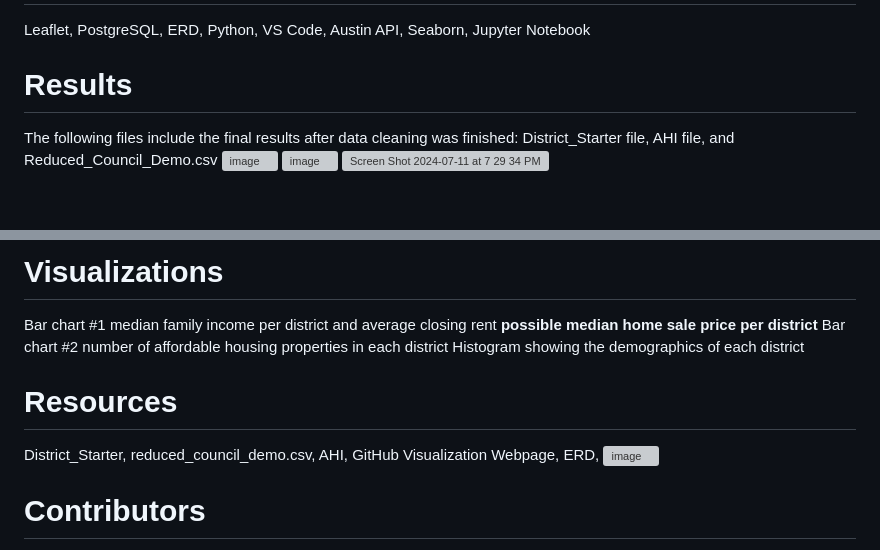
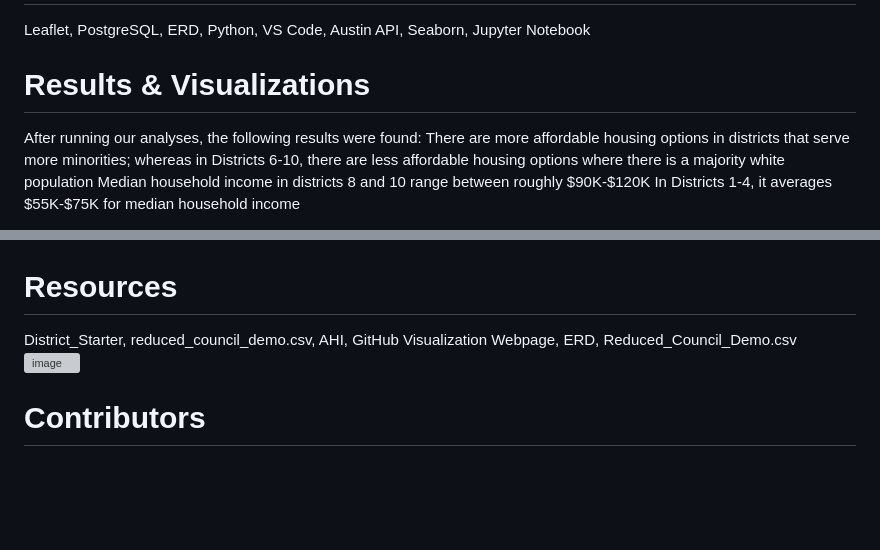
Before and after one commit to parrisburton715/affordable_housing, a Markdown page: README.md, 2 parts joined by grey strips. GitHub-like rendering; blank space fills up the shorter version; grey boxes are pictures that could not be loaded.

```diff
--- a/README.md
+++ b/README.md
@@ -9,8 +9,12 @@ In conducting this project, several ethical considerations were made to ensure r
 # Software/Libraries/Tools
 Leaflet, PostgreSQL, ERD, Python, VS Code, Austin API, Seaborn, Jupyter Notebook
 
-# Results
-The following files include the final results after data cleaning was finished: District_Starter file, AHI file, and Reduced_Council_Demo.csv
+# Results & Visualizations
+After running our analyses, the following results were found:
+  There are more affordable housing options in districts that serve more minorities; whereas in Districts 6-10, there are less affordable housing options where there is a majority white population
+  Median household income in districts 8 and 10 range between roughly $90K-$120K
+  In Districts 1-4, it averages $55K-$75K for median household income
+
 ![image](https://github.com/user-attachments/assets/8884baa6-dd1e-4686-8f71-208d8bebe6cc)
 ![image](https://github.com/user-attachments/assets/b7c4e340-f543-4fa8-b40e-14aafe2ed80d)
 ![Screen Shot 2024-07-11 at 7 29 34 PM](https://github.com/user-attachments/assets/9415537a-b493-4d40-8934-9dc9fe7838ca)
@@ -17,14 +23,7 @@ The following files include the final results after data cleaning was finished:
 
 
-
-# Visualizations
-Bar chart #1 median family income per district and average closing rent
-**possible median home sale price per district**
-Bar chart #2 number of affordable housing properties in each district
-Histogram showing the demographics of each district
-
 # Resources
-District_Starter, reduced_council_demo.csv, AHI, GitHub Visualization Webpage, ERD,
+District_Starter, reduced_council_demo.csv, AHI, GitHub Visualization Webpage, ERD, Reduced_Council_Demo.csv
 ![image](https://github.com/user-attachments/assets/c9b81fc1-6e3b-4efb-9c08-1055c2be3097)
 
 # Contributors
```
Also changed, not shown: other parts of README.md (+2 -0 lines).
